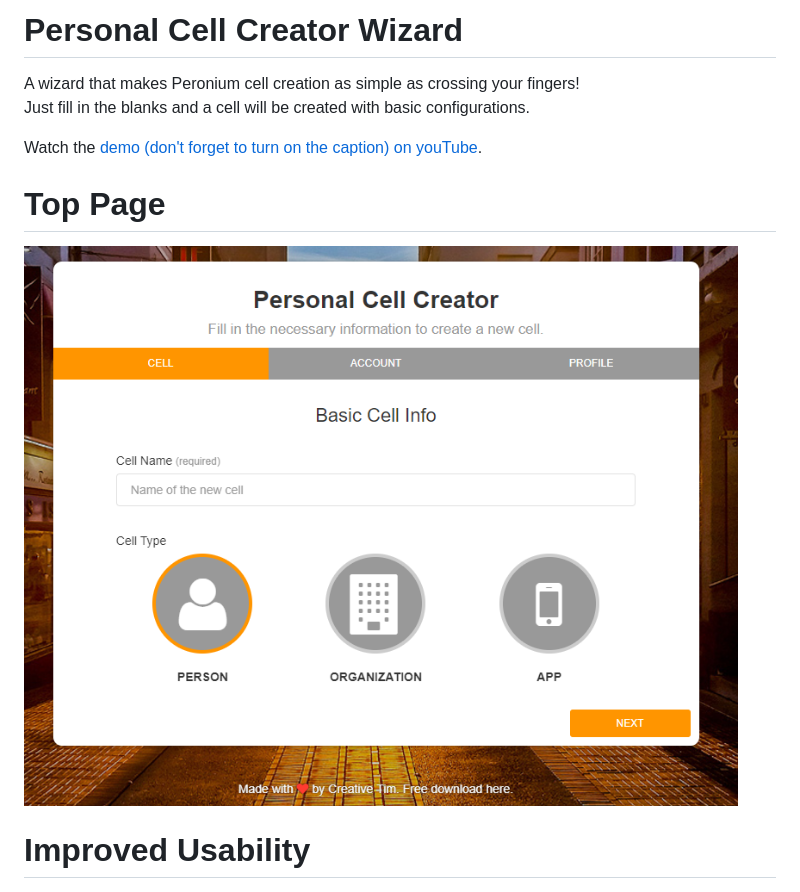
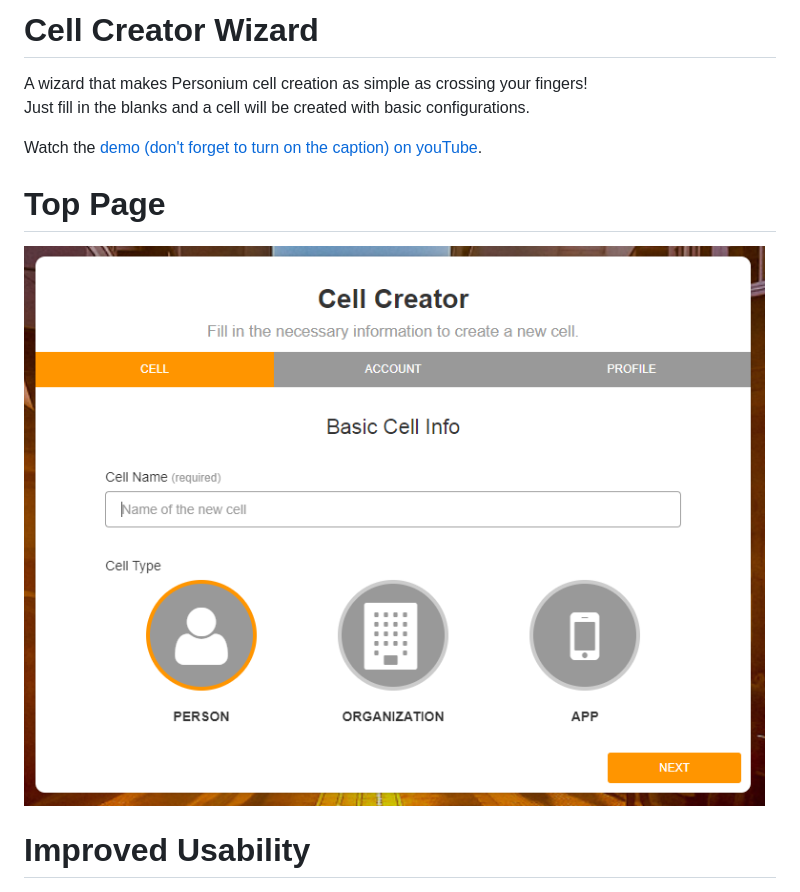
Before and after one commit to personium/app-uc-cell-creator-wizard, a Markdown page: README.md, the part around the change printed below. GitHub-like rendering; pictures changed too: doc/cell_creator_wizard.PNG.

Commit message:
Rename "Personal Cell Creator" to "Cell Creator"

```diff
--- a/README.md
+++ b/README.md
@@ -1,5 +1,5 @@
-# Personal Cell Creator Wizard
-A wizard that makes Peronium cell creation as simple as crossing your fingers!
+# Cell Creator Wizard
+A wizard that makes Personium cell creation as simple as crossing your fingers!
 Just fill in the blanks and a cell will be created with basic configurations.
 
 Watch the [demo (don't forget to turn on the caption) on youTube](https://www.youtube.com/watch?v=M4cYLFYRyEk&feature=youtu.be).
```
Also changed, not shown: other parts of README.md (+1 -1 lines), 1 other file.
